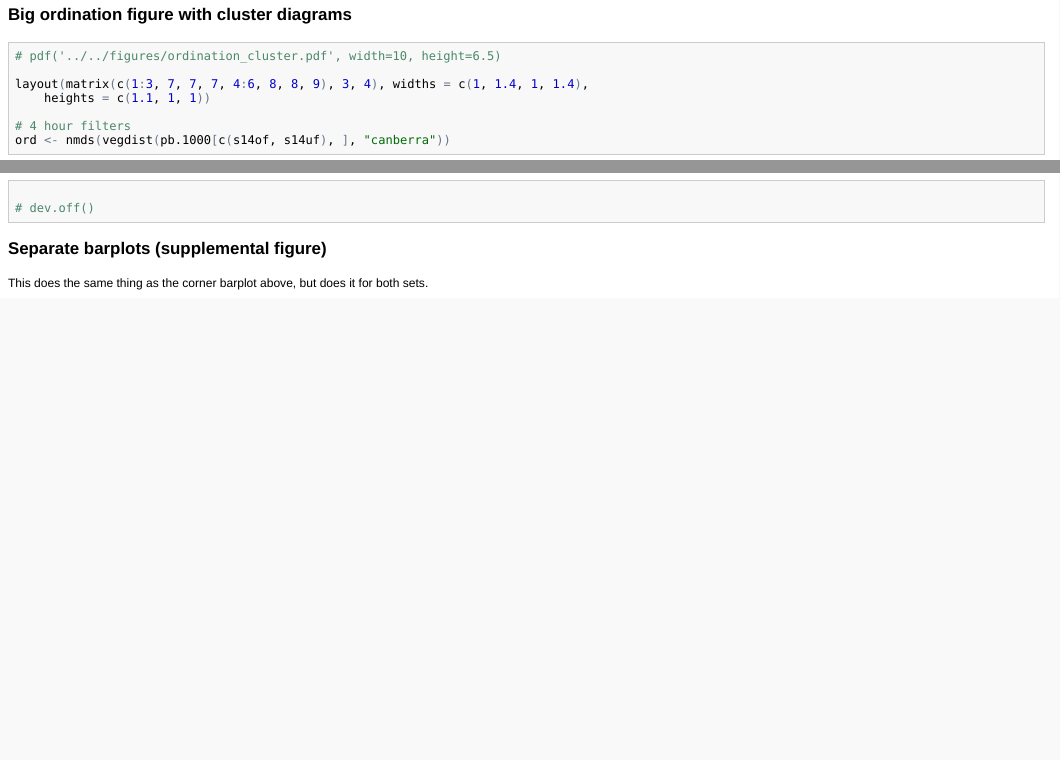
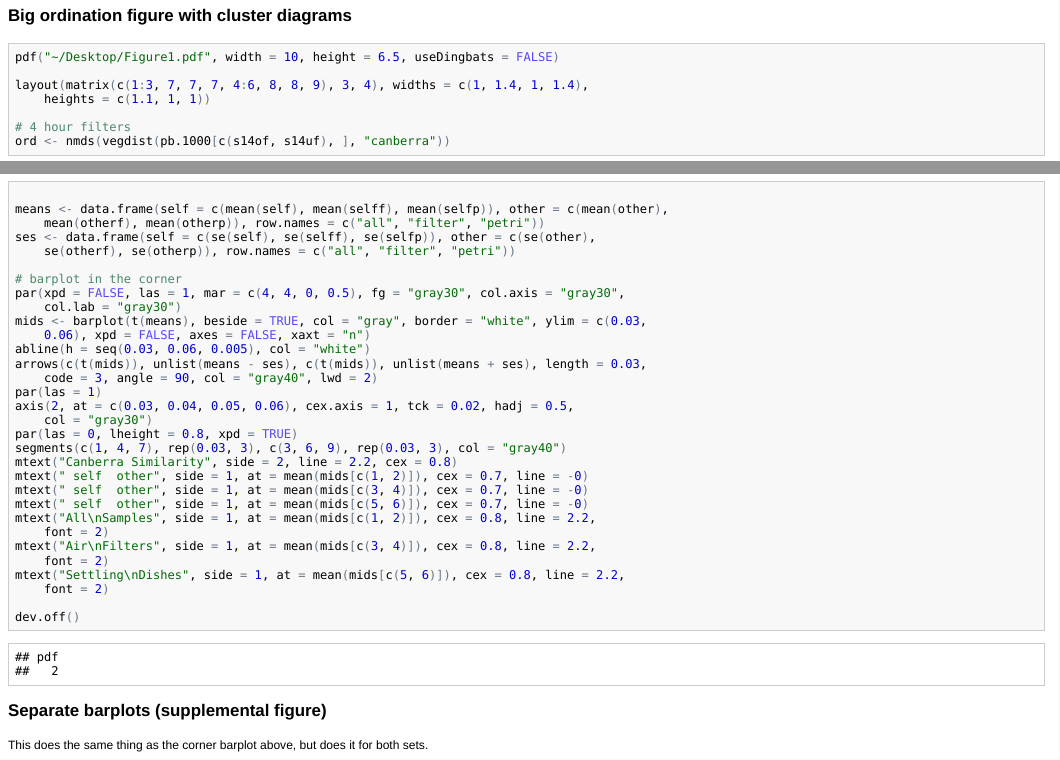
Before and after one commit to jfmeadow/Meadow_HumanMicrobialCloud_Analysis, an R Markdown document (manuscript_code/tables_figures/tables_and_figures.Rmd): the page in a window 1100 px wide, from 10660 px down before the commit and from 7210 px down after it, so that both start at the same text, and a second part further down, joined at a grey line. The pictures show the output file manuscript_code/tables_figures/tables_and_figures.html that the author committed with the source, opened offline.

Commit message:
updated readme

````diff
--- a/manuscript_code/tables_figures/tables_and_figures.Rmd
+++ b/manuscript_code/tables_figures/tables_and_figures.Rmd
@@ -339,7 +339,7 @@ for (i in 1:4) {
 ### Big ordination figure with cluster diagrams
 
 ```{r,cache=TRUE, fig.height=8, fig.width=12}
-# pdf('../../figures/ordination_cluster.pdf', width=10, height=6.5)
+# pdf('~/Desktop/Figure1.pdf', width=10, height=6.5, useDingbats=FALSE)
 
 layout(matrix(c(1:3, 7,7,7, 4:6, 8,8,9), 3,4), widths=c(1, 1.4, 1, 1.4), heights=c(1.1, 1,1))
 
````
Also changed, not shown: README.md, manuscript_code/tables_figures/tables_and_figures.html, manuscript_code/tables_figures/tables_and_figures.md, 1 other file.
